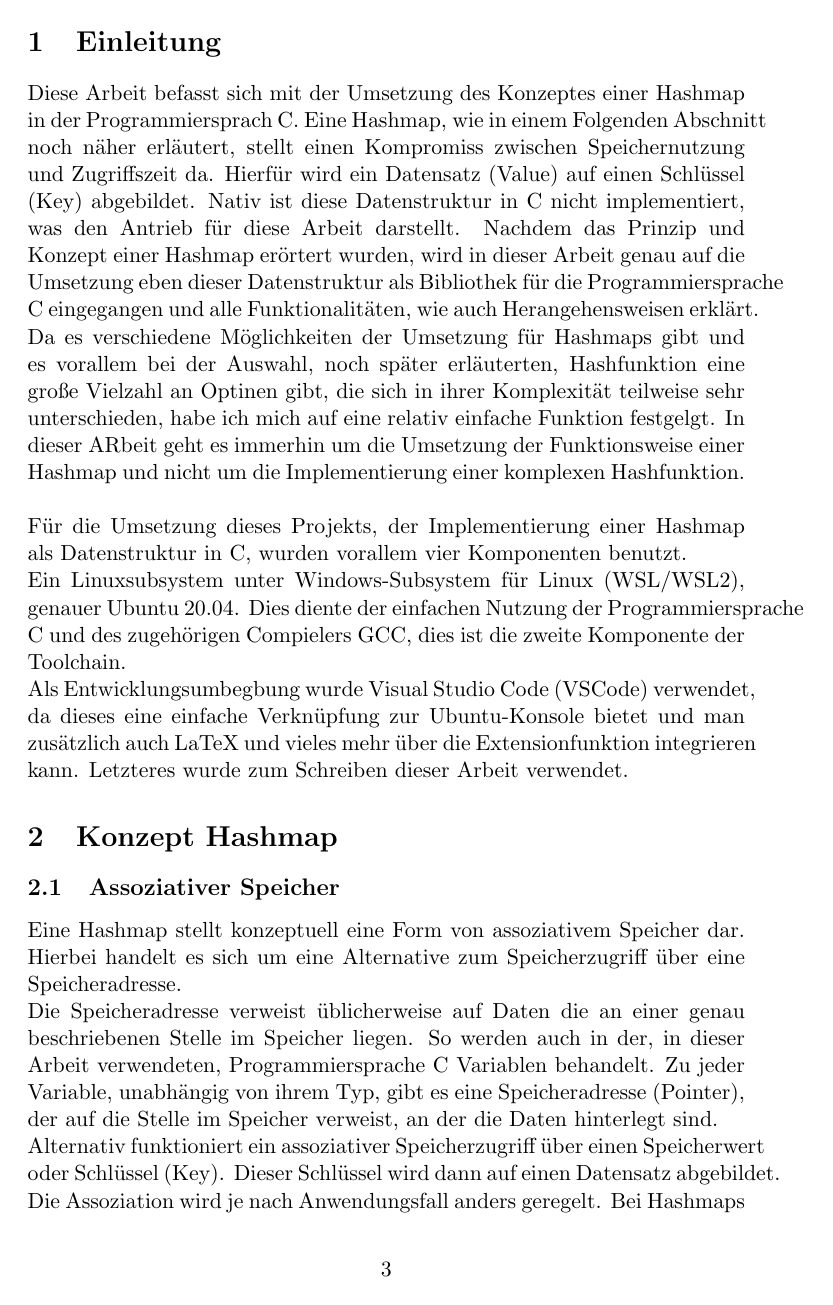
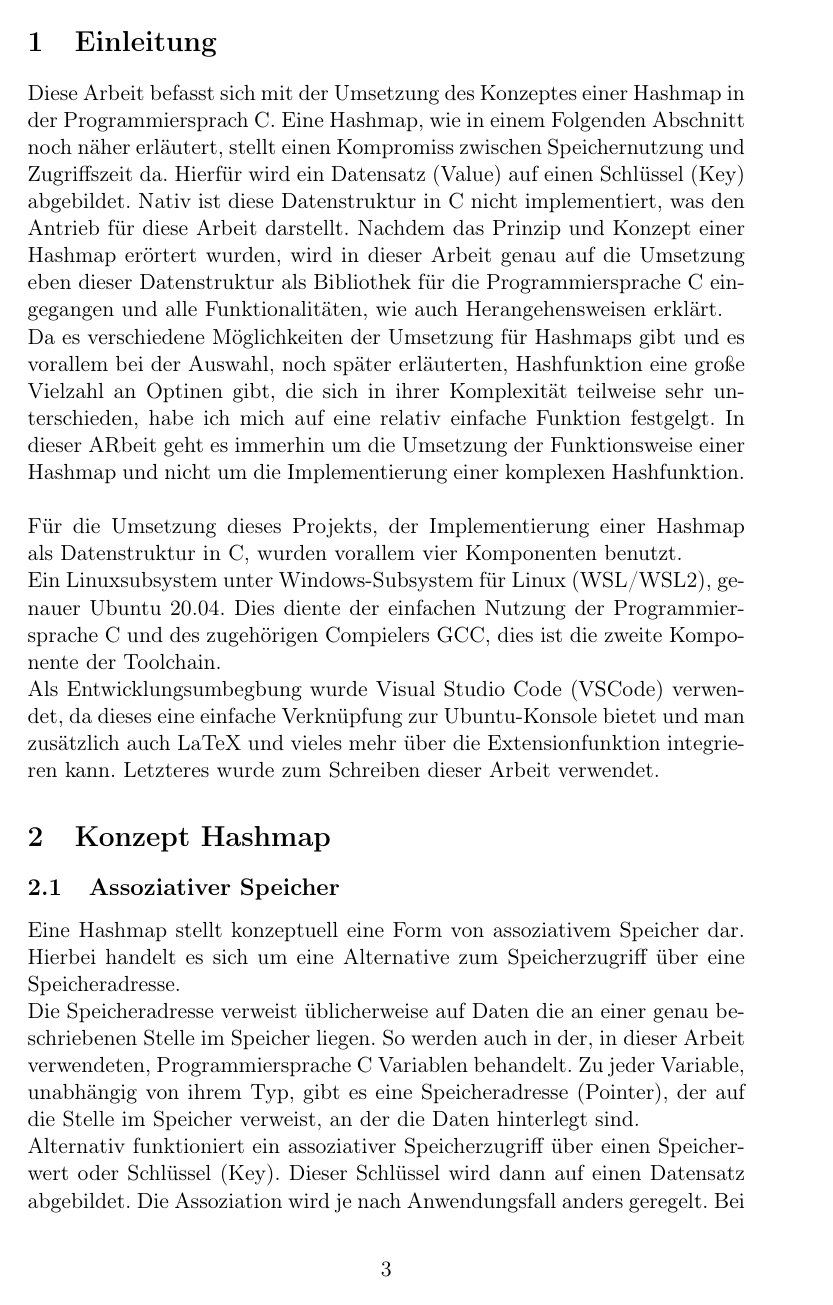
Before and after one commit to LordofUndeads/SeminarC_TUBAF, a LaTeX document (Hausarbeit/Hausarbeit.tex): page 3 of 19. Compiled offline with pdfLaTeX.

Commit message:
changed language to german

```diff
--- a/Hausarbeit/Hausarbeit.tex
+++ b/Hausarbeit/Hausarbeit.tex
@@ -6,7 +6,11 @@
 \usepackage{listings}
 \usepackage{graphicx}
 \usepackage{listings}
-\usepackage{babel}[german]
+% change language to german
+\usepackage[utf8]{inputenc}
+\usepackage[T1]{fontenc}
+\usepackage[ngerman]{babel}
+\usepackage{hyphenat}
 % for pseudocode
 \usepackage{algorithm}
 \usepackage[noend]{algpseudocode}
```
Also changed, not shown: Hausarbeit/Hausarbeit.pdf.
